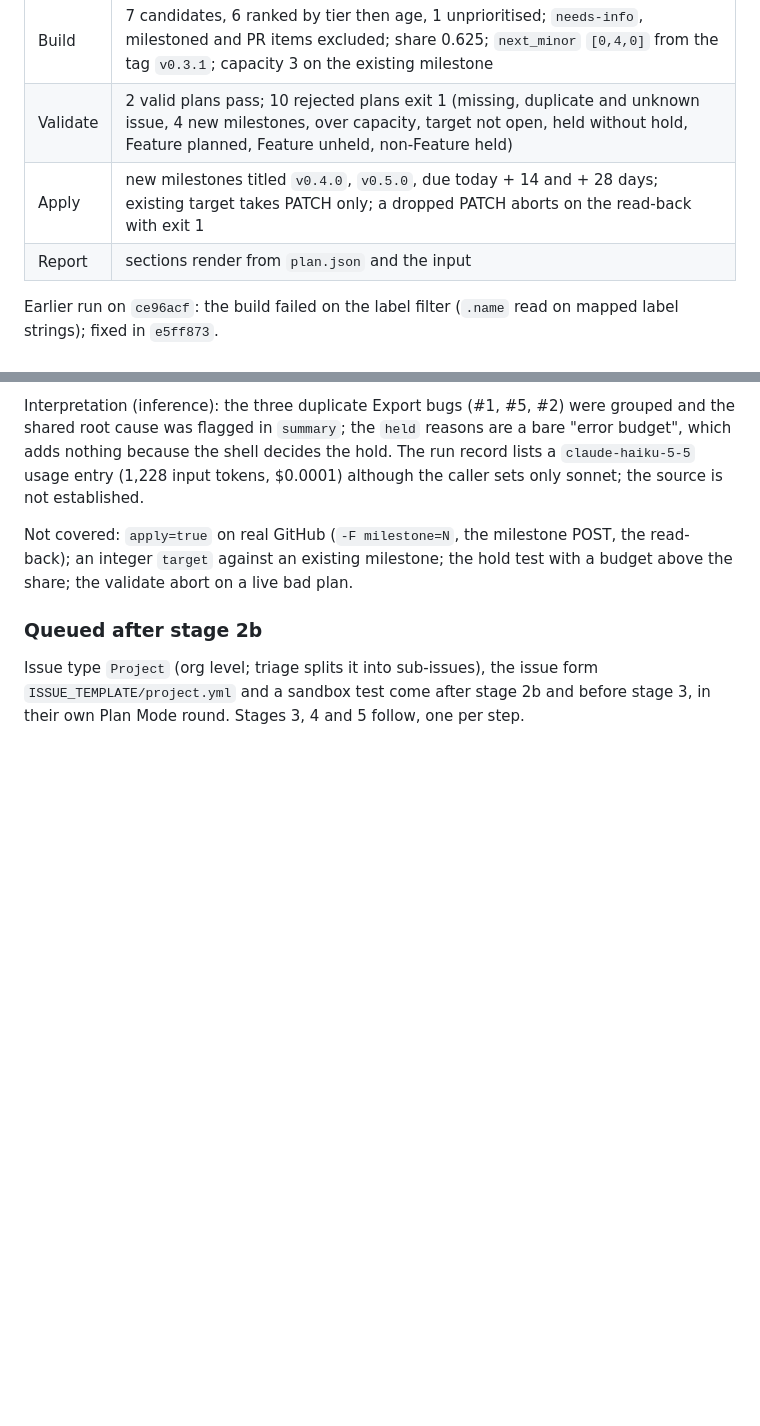
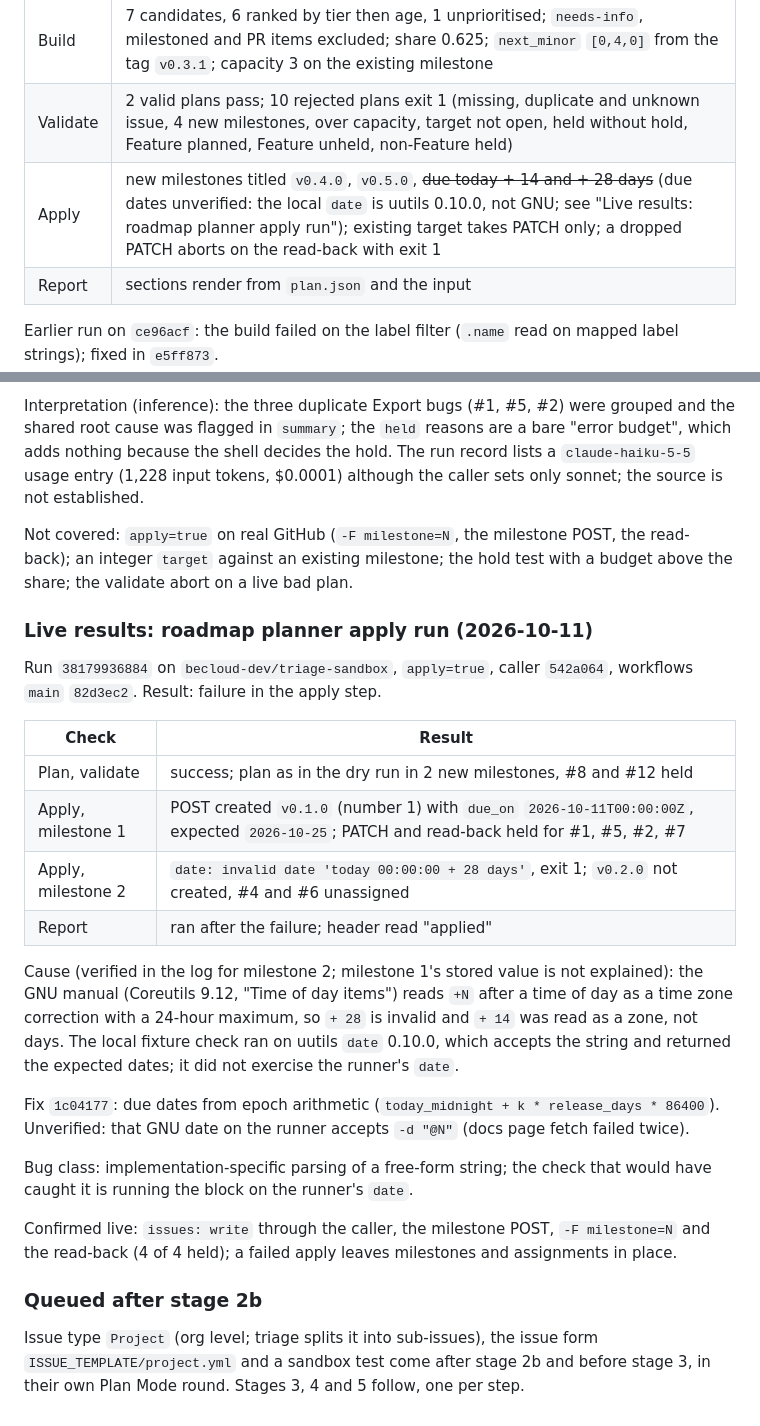
Before and after one commit to becloud-dev/workflows, a Markdown page: docs/third-party-review.md, 2 parts joined by grey strips. Drawn GitHub-style; blank space fills up the shorter version.

Commit message:
docs: record the roadmap planner apply run failure

```diff
--- a/docs/third-party-review.md
+++ b/docs/third-party-review.md
@@ -1535,7 +1535,7 @@ open milestone with 5 open issues, tags `v0.2.0`, `v0.3.1`, `latest`. Scratchpad
 |---|---|
 | Build | 7 candidates, 6 ranked by tier then age, 1 unprioritised; `needs-info`, milestoned and PR items excluded; share 0.625; `next_minor` `[0,4,0]` from the tag `v0.3.1`; capacity 3 on the existing milestone |
 | Validate | 2 valid plans pass; 10 rejected plans exit 1 (missing, duplicate and unknown issue, 4 new milestones, over capacity, target not open, held without hold, Feature planned, Feature unheld, non-Feature held) |
-| Apply | new milestones titled `v0.4.0`, `v0.5.0`, due today + 14 and + 28 days; existing target takes PATCH only; a dropped PATCH aborts on the read-back with exit 1 |
+| Apply | new milestones titled `v0.4.0`, `v0.5.0`, ~~due today + 14 and + 28 days~~ (due dates unverified: the local `date` is uutils 0.10.0, not GNU; see "Live results: roadmap planner apply run"); existing target takes PATCH only; a dropped PATCH aborts on the read-back with exit 1 |
 | Report | sections render from `plan.json` and the input |
 
 Earlier run on `ce96acf`: the build failed on the label filter (`.name` read on mapped label
@@ -1579,6 +1579,33 @@ Not covered: `apply=true` on real GitHub (`-F milestone=N`, the milestone POST,
 an integer `target` against an existing milestone; the hold test with a budget above the share;
 the validate abort on a live bad plan.
 
+### Live results: roadmap planner apply run (2026-10-11)
+
+Run `38179936884` on `becloud-dev/triage-sandbox`, `apply=true`, caller `542a064`, workflows
+`main` `82d3ec2`. Result: failure in the apply step.
+
+| Check | Result |
+|---|---|
+| Plan, validate | success; plan as in the dry run in 2 new milestones, #8 and #12 held |
+| Apply, milestone 1 | POST created `v0.1.0` (number 1) with `due_on` `2026-10-11T00:00:00Z`, expected `2026-10-25`; PATCH and read-back held for #1, #5, #2, #7 |
+| Apply, milestone 2 | `date: invalid date 'today 00:00:00 + 28 days'`, exit 1; `v0.2.0` not created, #4 and #6 unassigned |
+| Report | ran after the failure; header read "applied" |
+
+Cause (verified in the log for milestone 2; milestone 1's stored value is not explained): the
+GNU manual (Coreutils 9.12, "Time of day items") reads `+N` after a time of day as a time zone
+correction with a 24-hour maximum, so `+ 28` is invalid and `+ 14` was read as a zone, not days.
+The local fixture check ran on uutils `date` 0.10.0, which accepts the string and returned the
+expected dates; it did not exercise the runner's `date`.
+
+Fix `1c04177`: due dates from epoch arithmetic (`today_midnight + k * release_days * 86400`).
+Unverified: that GNU date on the runner accepts `-d "@N"` (docs page fetch failed twice).
+
+Bug class: implementation-specific parsing of a free-form string; the check that would have
+caught it is running the block on the runner's `date`.
+
+Confirmed live: `issues: write` through the caller, the milestone POST, `-F milestone=N` and
+the read-back (4 of 4 held); a failed apply leaves milestones and assignments in place.
+
 ### Queued after stage 2b
 
 Issue type `Project` (org level; triage splits it into sub-issues), the issue form
```
